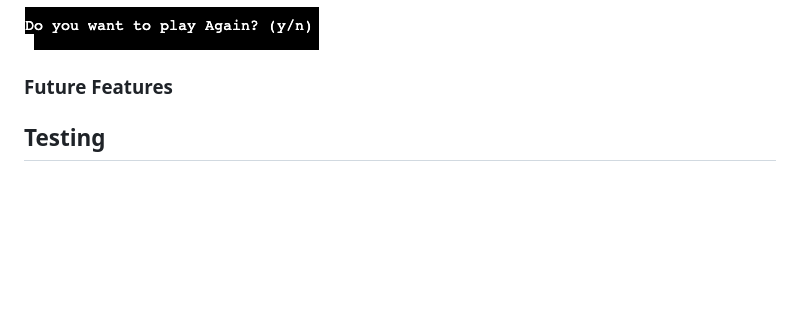
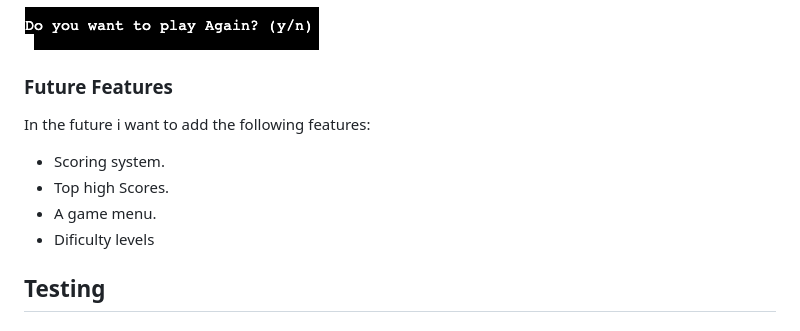
Before and after one commit to jmanager25/hangman-game, a Markdown page: README.md, the part around one of its changes. Drawn GitHub-style; blank space fills up the shorter version.

Commit message:
Add future features to readme file

```diff
--- a/README.md
+++ b/README.md
@@ -132,6 +132,13 @@ Overall, the users want a fun and enjoyable game that can provide entertainment
 
 ### Future Features
 
+In the future i want to add the following features:
+
+* Scoring system.
+* Top high Scores.
+* A game menu.
+* Dificulty levels
+
 ## Testing
 
 ### Manual Testing
```
Also changed, not shown: other parts of README.md (+1 -1 lines).
